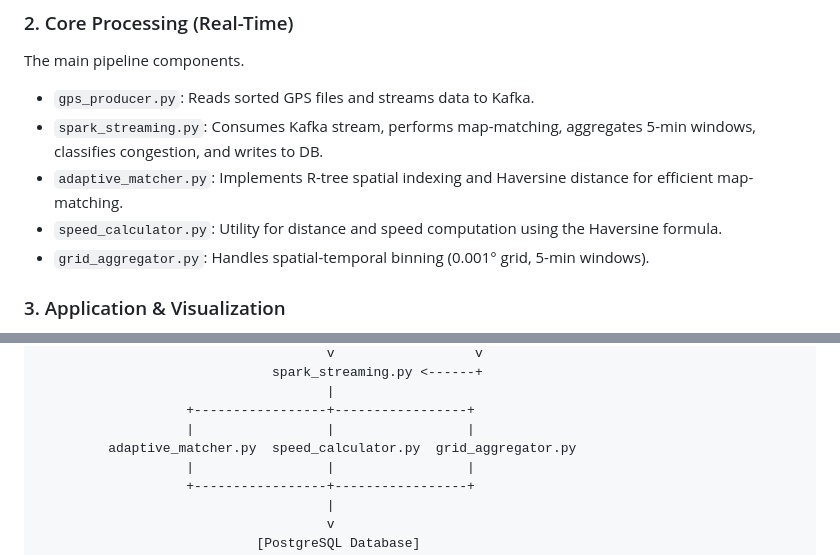
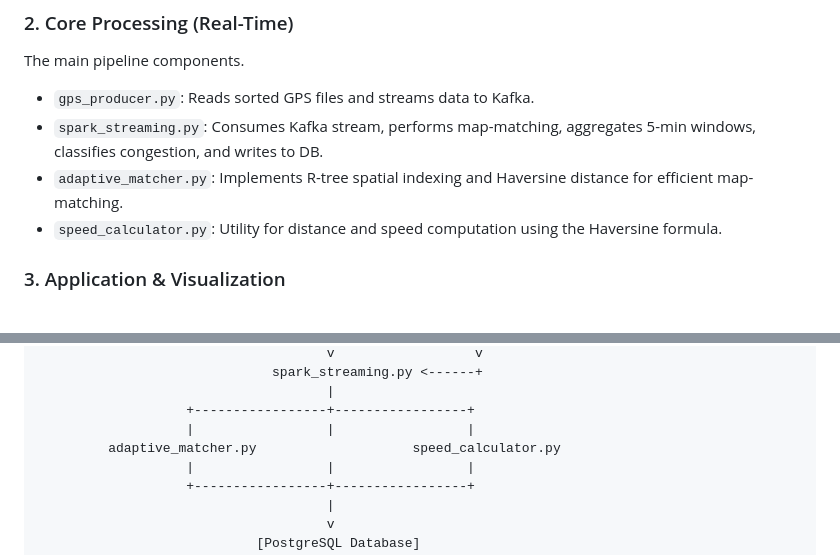
Before and after one commit to Morpho7137/BigData, a Markdown page: README.md, 2 parts joined by grey strips. Drawn GitHub-style.

```diff
--- a/README.md
+++ b/README.md
@@ -31,7 +31,6 @@ The main pipeline components.
 - `spark_streaming.py`: Consumes Kafka stream, performs map-matching, aggregates 5-min windows, classifies congestion, and writes to DB.
 - `adaptive_matcher.py`: Implements R-tree spatial indexing and Haversine distance for efficient map-matching.
 - `speed_calculator.py`: Utility for distance and speed computation using the Haversine formula.
-- `grid_aggregator.py`: Handles spatial-temporal binning (0.001° grid, 5-min windows).
 
 ### 3. Application & Visualization
 - `app.py`: Flask API server serving congestion data and A* routing endpoints.
@@ -72,7 +71,7 @@ The main pipeline components.
                                      |
                    +-----------------+-----------------+
                    |                 |                 |
-         adaptive_matcher.py  speed_calculator.py  grid_aggregator.py
+         adaptive_matcher.py                    speed_calculator.py
                    |                 |                 |
                    +-----------------+-----------------+
                                      |
```
